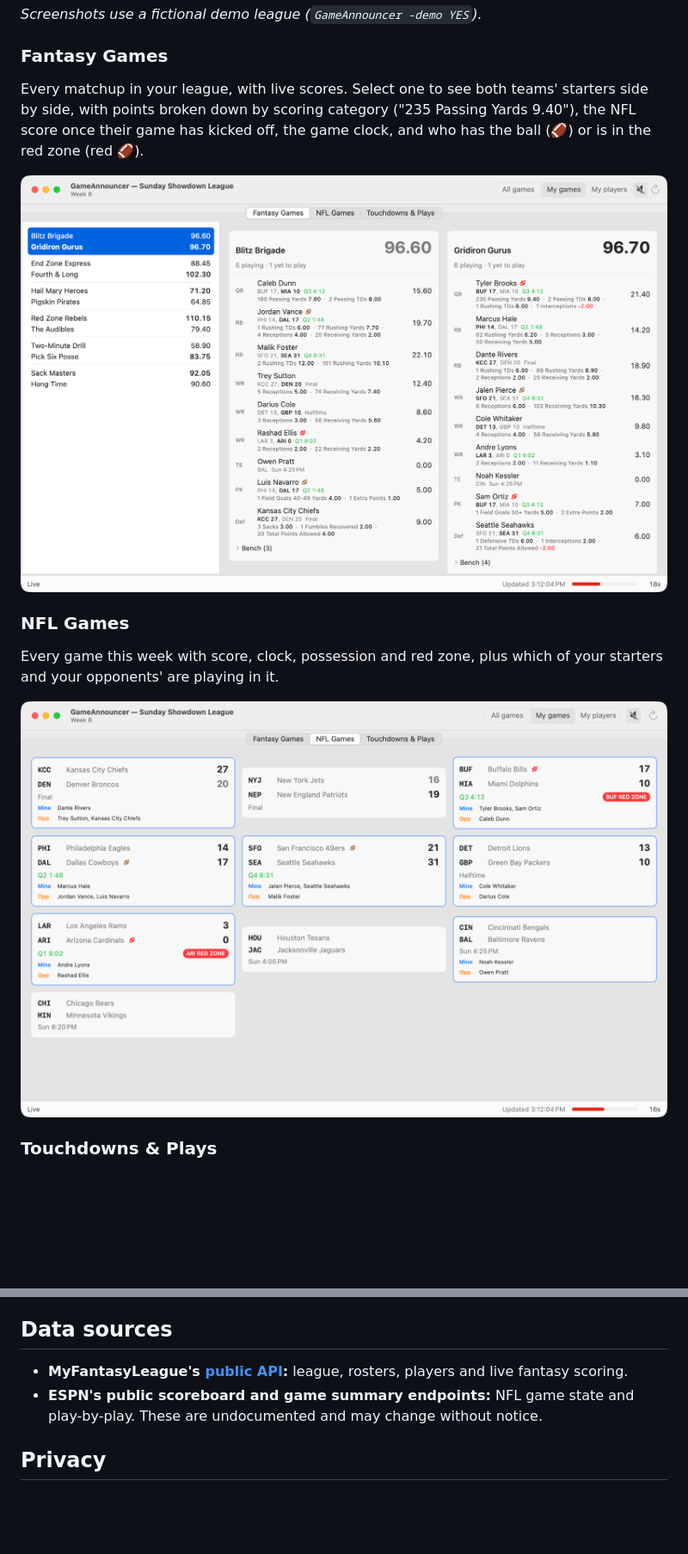
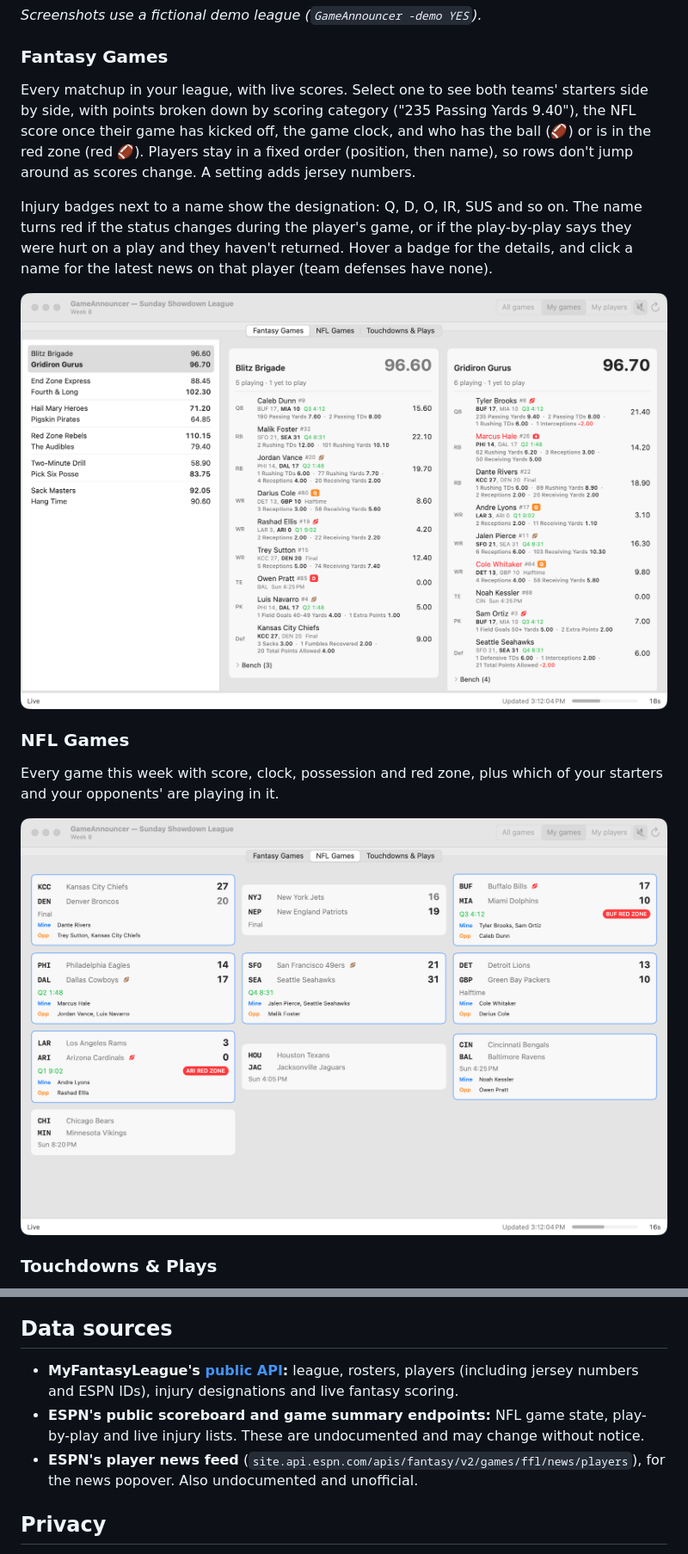
Before and after one commit to darcuri/gameannouncer, a Markdown page: README.md, 2 parts joined by grey strips. Shown at 86% size. Rendered like a GitHub page; pictures changed too: docs/screenshots/fantasy-light.png, docs/screenshots/nfl-light.png; blank space fills up the shorter version.

```diff
--- a/README.md
+++ b/README.md
@@ -12,7 +12,9 @@ Live fantasy football scoring for [MyFantasyLeague](https://www.myfantasyleague.
 
 ### Fantasy Games
 
-Every matchup in your league, with live scores. Select one to see both teams' starters side by side, with points broken down by scoring category ("235 Passing Yards 9.40"), the NFL score once their game has kicked off, the game clock, and who has the ball (🏈) or is in the red zone (red 🏈).
+Every matchup in your league, with live scores. Select one to see both teams' starters side by side, with points broken down by scoring category ("235 Passing Yards 9.40"), the NFL score once their game has kicked off, the game clock, and who has the ball (🏈) or is in the red zone (red 🏈). Players stay in a fixed order (position, then name), so rows don't jump around as scores change. A setting adds jersey numbers.
+
+Injury badges next to a name show the designation: Q, D, O, IR, SUS and so on. The name turns red if the status changes during the player's game, or if the play-by-play says they were hurt on a play and they haven't returned. Hover a badge for the details, and click a name for the latest news on that player (team defenses have none).
 
 <picture>
   <source media="(prefers-color-scheme: dark)" srcset="docs/screenshots/fantasy-dark.png">
@@ -103,8 +105,9 @@ for f in /tmp/shots/*.png; do sips -Z 1600 "$f" --out "docs/screenshots/$(basena
 
 ## Data sources
 
-- **MyFantasyLeague's [public API](https://api.myfantasyleague.com/2026/api_info):** league, rosters, players and live fantasy scoring.
-- **ESPN's public scoreboard and game summary endpoints:** NFL game state and play-by-play. These are undocumented and may change without notice.
+- **MyFantasyLeague's [public API](https://api.myfantasyleague.com/2026/api_info):** league, rosters, players (including jersey numbers and ESPN IDs), injury designations and live fantasy scoring.
+- **ESPN's public scoreboard and game summary endpoints:** NFL game state, play-by-play and live injury lists. These are undocumented and may change without notice.
+- **ESPN's player news feed** (`site.api.espn.com/apis/fantasy/v2/games/ffl/news/players`), for the news popover. Also undocumented and unofficial.
 
 ## Privacy
 
```
Also changed, not shown: other parts of README.md (+1 -1 lines), ARCHITECTURE.md (+7 -1 lines), docs/screenshots/fantasy-dark.png, docs/screenshots/nfl-dark.png, docs/screenshots/plays-dark.png, docs/screenshots/plays-light.png, 12 other files.
